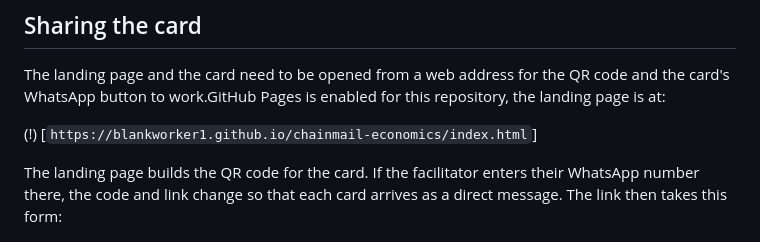
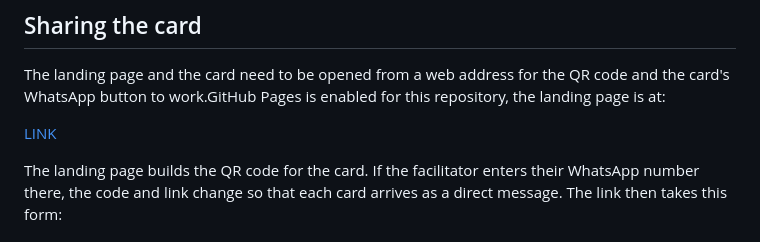
Before and after one commit to blankworker1/chainmail-economics, a Markdown page: README.md, the part around the change. Drawn GitHub-style.

Commit message:
Fix link formatting for GitHub Pages URL
Updated link format for the landing page in README.

```diff
--- a/README.md
+++ b/README.md
@@ -37,7 +37,7 @@ The facilitator also has tools for later rounds: breaking a bond, accepting a pa
 
 The landing page and the card need to be opened from a web address for the QR code and the card's WhatsApp button to work.GitHub Pages is enabled for this repository, the landing page is at:
 
-(!) [`https://blankworker1.github.io/chainmail-economics/index.html`]
+[LINK](`https://blankworker1.github.io/chainmail-economics/index.html`)
 
 The landing page builds the QR code for the card. If the facilitator enters their WhatsApp number there, the code and link change so that each card arrives as a direct message. The link then takes this form:
 
```
